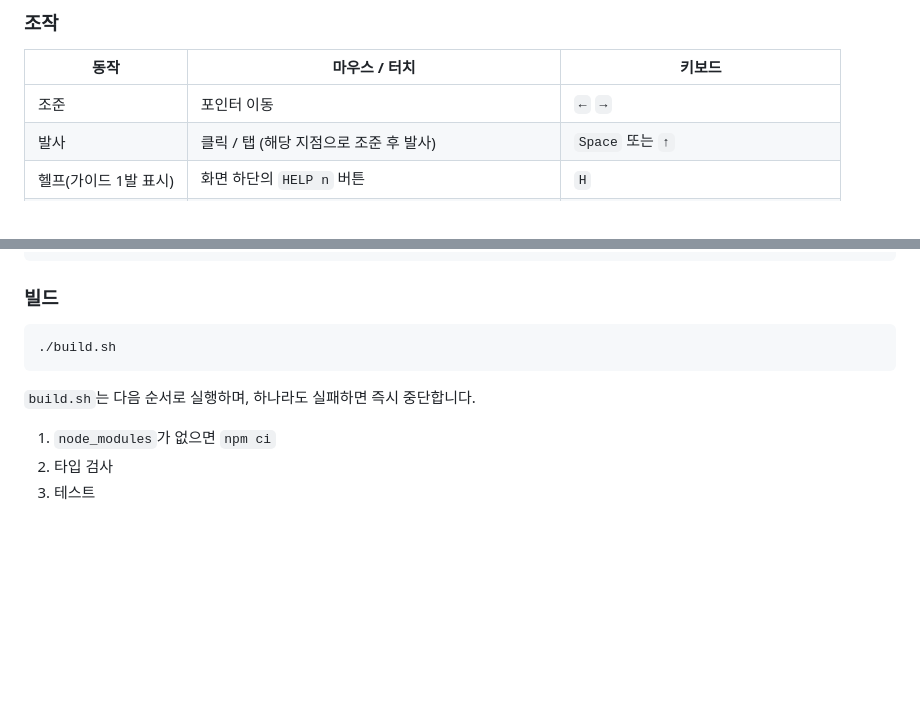
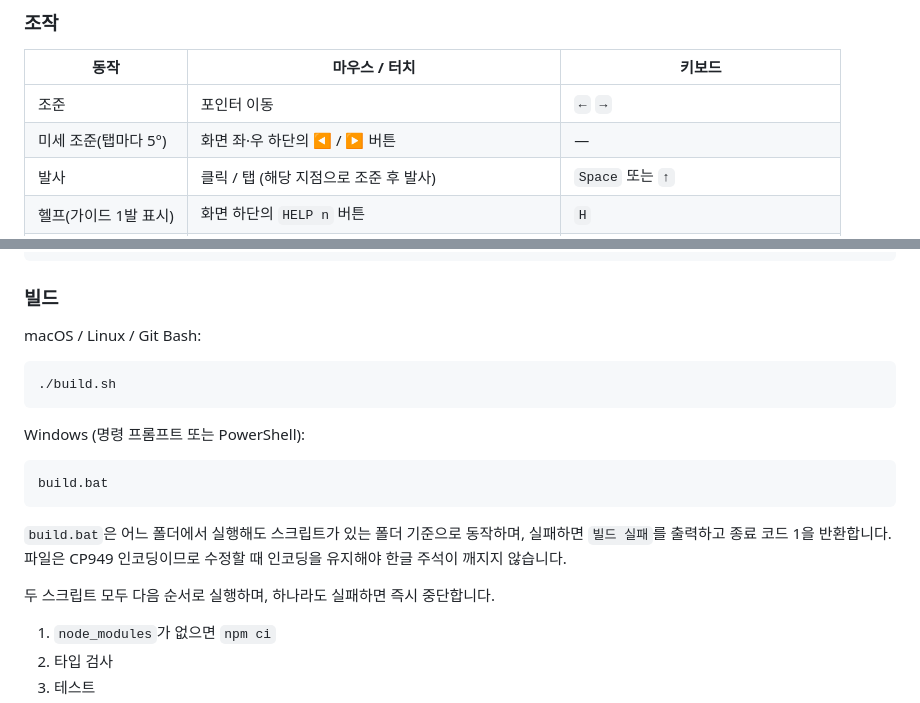
Before and after one commit to chobocho/bubble, a Markdown page: README.md, 2 parts joined by grey strips. Rendered like a GitHub page; blank space fills up the shorter version.

Commit message:
docs: add build.bat usage and fine-aim buttons to README
Co-Authored-By: Claude Opus 5.5 <noreply@anthropic.com>

````diff
--- a/README.md
+++ b/README.md
@@ -34,6 +34,7 @@ TypeScript로 작성했으며, 빌드 결과물은 외부 리소스 없이 동
 | 동작 | 마우스 / 터치 | 키보드 |
 |---|---|---|
 | 조준 | 포인터 이동 | `←` `→` |
+| 미세 조준(탭마다 5°) | 화면 좌·우 하단의 ◀ / ▶ 버튼 | — |
 | 발사 | 클릭 / 탭 (해당 지점으로 조준 후 발사) | `Space` 또는 `↑` |
 | 헬프(가이드 1발 표시) | 화면 하단의 `HELP n` 버튼 | `H` |
 | 일시정지 | 화면 우측 하단의 일시정지 버튼 | `P` 또는 `Esc` |
@@ -80,11 +81,21 @@ npm run verify:release # 릴리스 결과물 검증
 
 ### 빌드
 
+macOS / Linux / Git Bash:
+
 ```bash
 ./build.sh
 ```
 
-`build.sh`는 다음 순서로 실행하며, 하나라도 실패하면 즉시 중단합니다.
+Windows (명령 프롬프트 또는 PowerShell):
+
+```bat
+build.bat
+```
+
+`build.bat`은 어느 폴더에서 실행해도 스크립트가 있는 폴더 기준으로 동작하며, 실패하면 `빌드 실패`를 출력하고 종료 코드 1을 반환합니다. 파일은 CP949 인코딩이므로 수정할 때 인코딩을 유지해야 한글 주석이 깨지지 않습니다.
+
+두 스크립트 모두 다음 순서로 실행하며, 하나라도 실패하면 즉시 중단합니다.
 
 1. `node_modules`가 없으면 `npm ci`
 2. 타입 검사
````
Also changed, not shown: history.md (+6 -0 lines).
